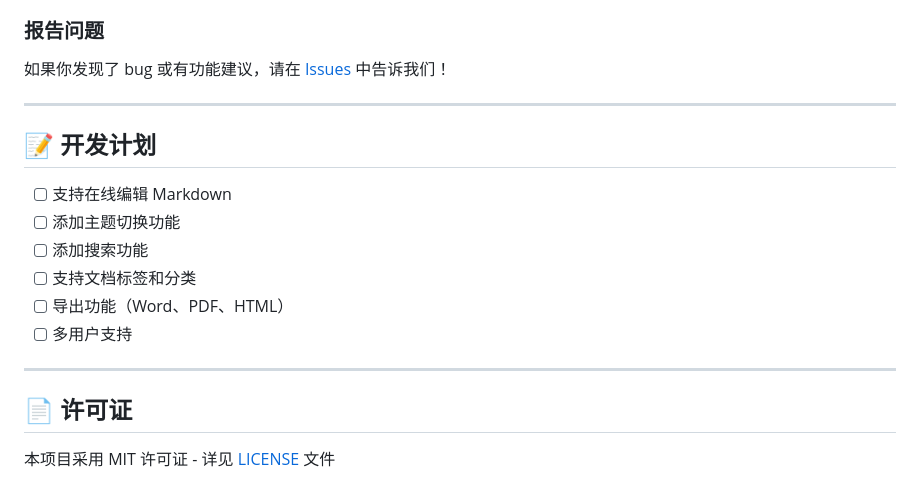
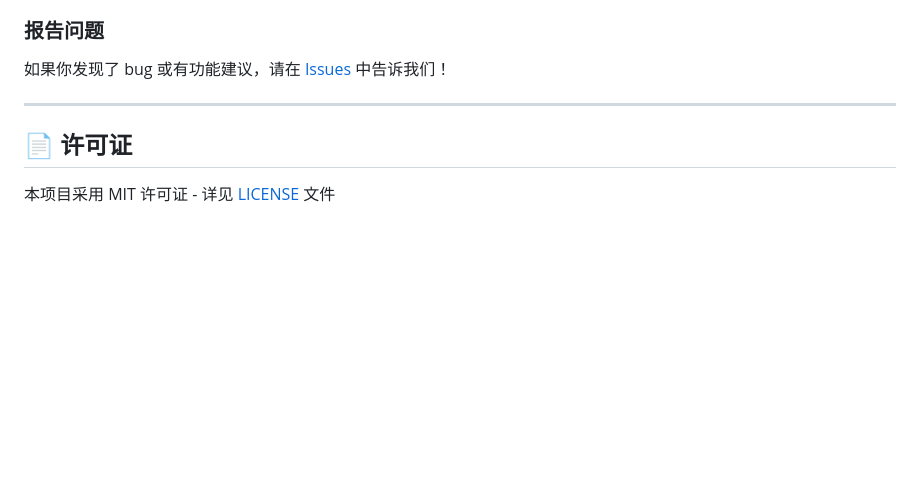
Before and after one commit to guangxiangdebizi/MarkiNote, a Markdown page: README.md, the part around the change. Drawn GitHub-style; blank space fills up the shorter version.

```diff
--- a/README.md
+++ b/README.md
@@ -168,17 +168,6 @@ MarkiNote/
 
 ---
 
-## 📝 开发计划
-
-- [ ] 支持在线编辑 Markdown
-- [ ] 添加主题切换功能
-- [ ] 添加搜索功能
-- [ ] 支持文档标签和分类
-- [ ] 导出功能（Word、PDF、HTML）
-- [ ] 多用户支持
-
----
-
 ## 📄 许可证
 
 本项目采用 MIT 许可证 - 详见 [LICENSE](LICENSE) 文件
```
